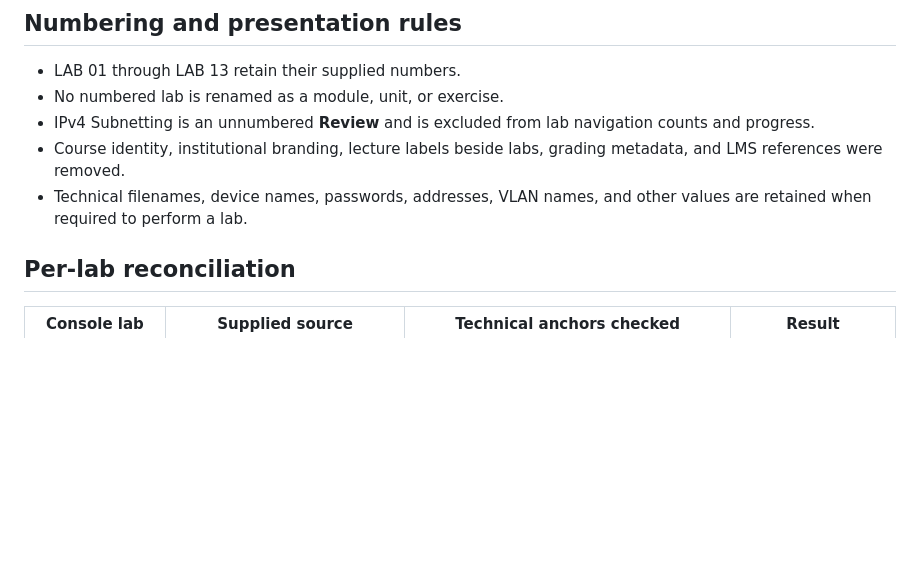
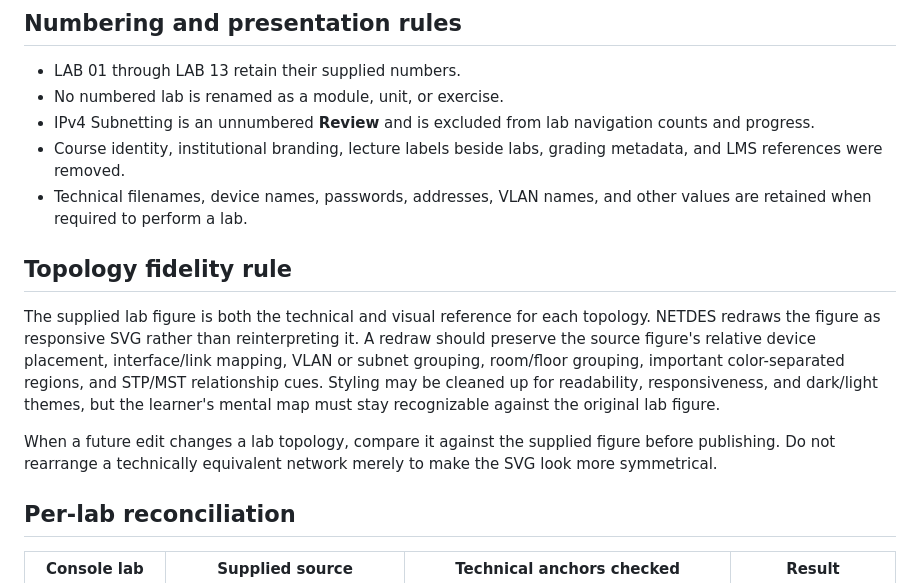
Before and after one commit to Zann208/netdes, a Markdown page: docs/LAB-SOURCE-AUDIT.md, the part around the change. Rendered like a GitHub page; blank space fills up the shorter version.

Commit message:
Lock topology redraws to supplied figure layouts

```diff
--- a/docs/LAB-SOURCE-AUDIT.md
+++ b/docs/LAB-SOURCE-AUDIT.md
@@ -9,6 +9,12 @@ This audit records how the LAB 01–LAB 13 workbench was reconciled with the new
 - IPv4 Subnetting is an unnumbered **Review** and is excluded from lab navigation counts and progress.
 - Course identity, institutional branding, lecture labels beside labs, grading metadata, and LMS references were removed.
 - Technical filenames, device names, passwords, addresses, VLAN names, and other values are retained when required to perform a lab.
+
+## Topology fidelity rule
+
+The supplied lab figure is both the technical and visual reference for each topology. NETDES redraws the figure as responsive SVG rather than reinterpreting it. A redraw should preserve the source figure's relative device placement, interface/link mapping, VLAN or subnet grouping, room/floor grouping, important color-separated regions, and STP/MST relationship cues. Styling may be cleaned up for readability, responsiveness, and dark/light themes, but the learner's mental map must stay recognizable against the original lab figure.
+
+When a future edit changes a lab topology, compare it against the supplied figure before publishing. Do not rearrange a technically equivalent network merely to make the SVG look more symmetrical.
 
 ## Per-lab reconciliation
 
```
